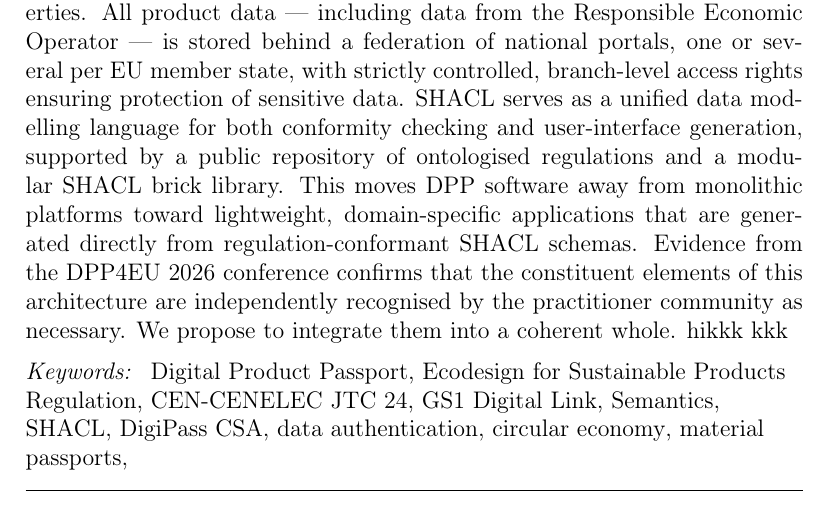
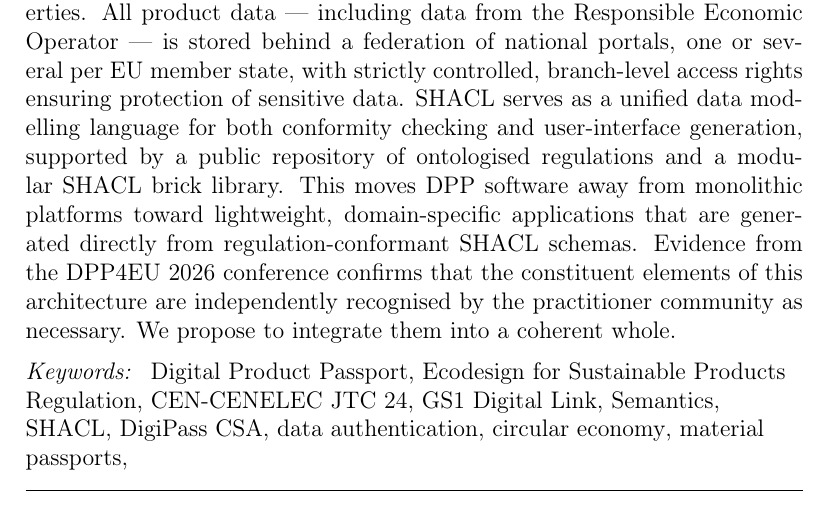
Before and after one commit to heinz-preisig/DigiPassPortPaper, a LaTeX paper (DPP____The_Graph_of_Passport_Model/main.tex, which reads DPP____The_Graph_of_Passport_Model/abstract.tex): part of page 2 of 77, cut so that both start at the same text. Compiled offline with pdfLaTeX.

Commit message:
test pdf copy

```diff
--- a/DPP____The_Graph_of_Passport_Model/abstract.tex
+++ b/DPP____The_Graph_of_Passport_Model/abstract.tex
@@ -23,5 +23,5 @@
 regulation-conformant \SHACL\ schemas. Evidence from the \DPPforEU~2026 conference confirms that the
 constituent elements of this architecture are independently recognised by the
 practitioner community as necessary. We propose to integrate them into a
-coherent whole. hikkk kkk
+coherent whole.
 \end{abstract}
```
